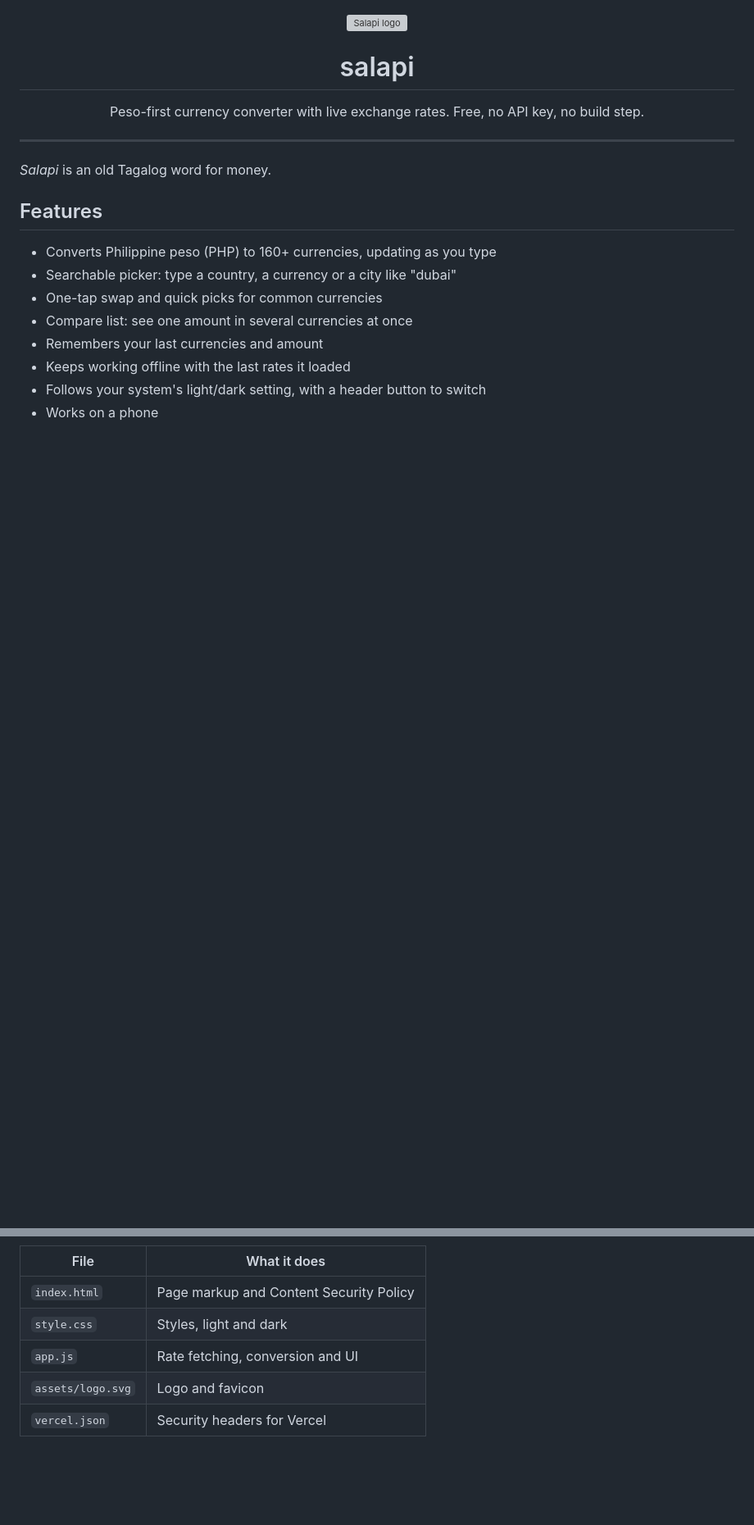
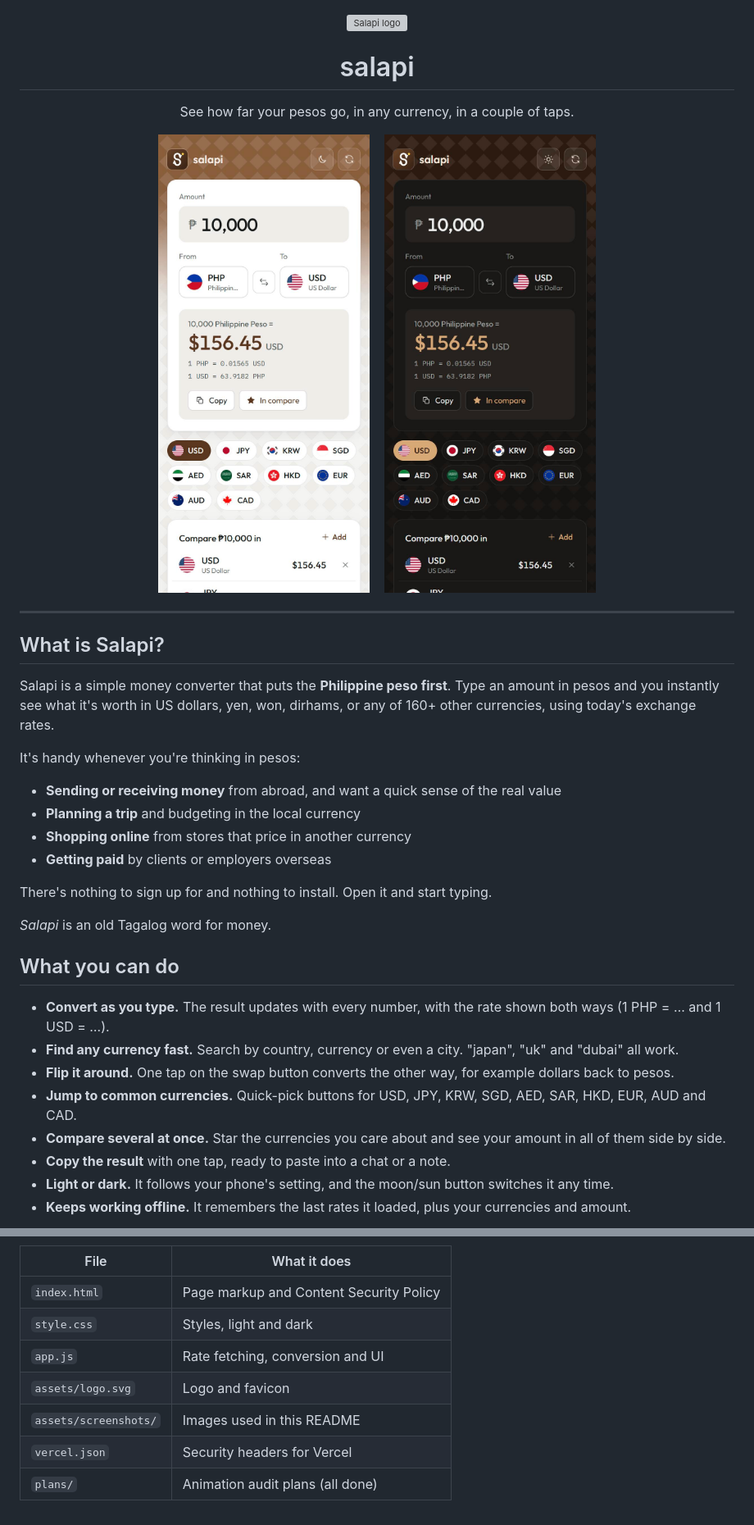
Before and after one commit to chnlcbll/Salapi, a Markdown page: README.md, 2 parts joined by grey strips. Shown at 82% size. GitHub-like rendering; pictures changed too: assets/screenshots/dark.jpg (added), assets/screenshots/light.jpg (added); blank space fills up the shorter version; grey boxes are pictures that could not be loaded.

```diff
--- a/README.md
+++ b/README.md
@@ -4,20 +4,39 @@
 
 <h1 align="center">salapi</h1>
 
-<p align="center">Peso-first currency converter with live exchange rates. Free, no API key, no build step.</p>
+<p align="center">See how far your pesos go, in any currency, in a couple of taps.</p>
+
+<p align="center">
+  <img src="assets/screenshots/light.jpg" alt="Salapi in light mode: ₱10,000 converted to $156.45" width="260">
+  &nbsp;&nbsp;
+  <img src="assets/screenshots/dark.jpg" alt="Salapi in dark mode showing the same conversion" width="260">
+</p>
 
 ---
 
+## What is Salapi?
+
+Salapi is a simple money converter that puts the **Philippine peso first**. Type an amount in pesos and you instantly see what it's worth in US dollars, yen, won, dirhams, or any of 160+ other currencies, using today's exchange rates.
+
+It's handy whenever you're thinking in pesos:
+
+- **Sending or receiving money** from abroad, and want a quick sense of the real value
+- **Planning a trip** and budgeting in the local currency
+- **Shopping online** from stores that price in another currency
+- **Getting paid** by clients or employers overseas
+
+There's nothing to sign up for and nothing to install. Open it and start typing.
+
 *Salapi* is an old Tagalog word for money.
 
-## Features
+## What you can do
 
-- Converts Philippine peso (PHP) to 160+ currencies, updating as you type
-- Searchable picker: type a country, a currency or a city like "dubai"
-- One-tap swap and quick picks for common currencies
-- Compare list: see one amount in several currencies at once
-- Remembers your last currencies and amount
-- Keeps working offline with the last rates it loaded
-- Follows your system's light/dark setting, with a header button to switch
-- Works on a phone
+- **Convert as you type.** The result updates with every number, with the rate shown both ways (1 PHP = … and 1 USD = …).
+- **Find any currency fast.** Search by country, currency or even a city. "japan", "uk" and "dubai" all work.
+- **Flip it around.** One tap on the swap button converts the other way, for example dollars back to pesos.
+- **Jump to common currencies.** Quick-pick buttons for USD, JPY, KRW, SGD, AED, SAR, HKD, EUR, AUD and CAD.
+- **Compare several at once.** Star the currencies you care about and see your amount in all of them side by side.
+- **Copy the result** with one tap, ready to paste into a chat or a note.
+- **Light or dark.** It follows your phone's setting, and the moon/sun button switches it any time.
+- **Keeps working offline.** It remembers the last rates it loaded, plus your currencies and amount.
 
@@ -59,4 +97,6 @@ Import the repo into [Vercel](https://vercel.com/new). There are no build settin
 | `style.css` | Styles, light and dark |
 | `app.js` | Rate fetching, conversion and UI |
 | `assets/logo.svg` | Logo and favicon |
+| `assets/screenshots/` | Images used in this README |
 | `vercel.json` | Security headers for Vercel |
+| `plans/` | Animation audit plans (all done) |
```
Also changed, not shown: other parts of README.md (+28 -9 lines), assets/screenshots/compare.jpg (added), assets/screenshots/picker.jpg (added).
